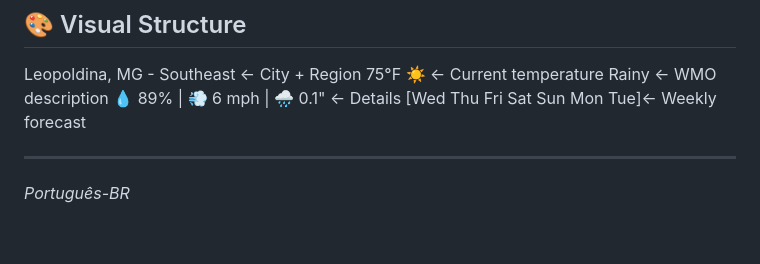
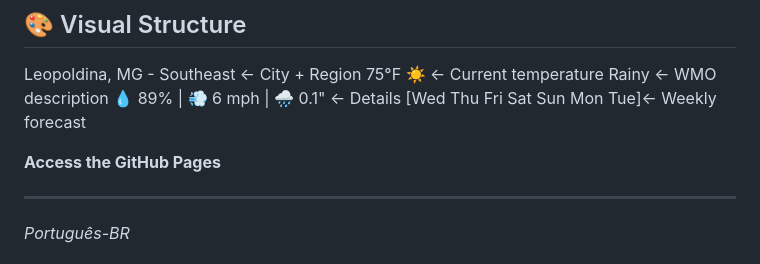
Before and after one commit to AugustoCastilhoDev/previsao-tempo, a Markdown page: README.md, the part around one of its changes. GitHub-like rendering; blank space fills up the shorter version.

Commit message:
README with bilingual content
Updated README to include additional features, technologies, and API details.

```diff
--- a/README.md
+++ b/README.md
@@ -49,6 +49,7 @@ Rainy ← WMO description
 💧 89% | 💨 6 mph | 🌧️ 0.1" ← Details
 [Wed Thu Fri Sat Sun Mon Tue]← Weekly forecast
 
+**Access the GitHub Pages**
 _____________________________________________________________________________________________
 
 *Português-BR*
```
Also changed, not shown: other parts of README.md (+1 -1 lines).
